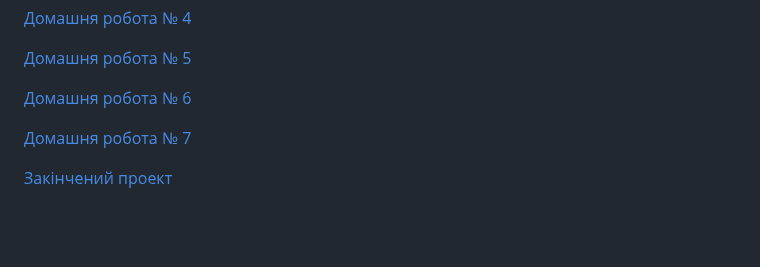
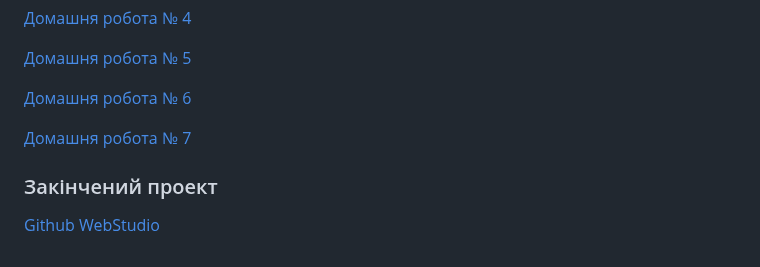
Before and after one commit to acvetochka/goit-markup-hw-02, a Markdown page: README.md, the part around the change. GitHub-like rendering; blank space fills up the shorter version.

```diff
--- a/README.md
+++ b/README.md
@@ -102,4 +102,5 @@
 
 [Домашня робота № 7](https://github.com/acvetochka/goit-markup-hw-07)
 
-[Закінчений проект](https://github.com/acvetochka/WebStudio)
+### Закінчений проект
+[Github](https://github.com/acvetochka/WebStudio) [WebStudio](acvetochka.github.io/WebStudio/)
```
